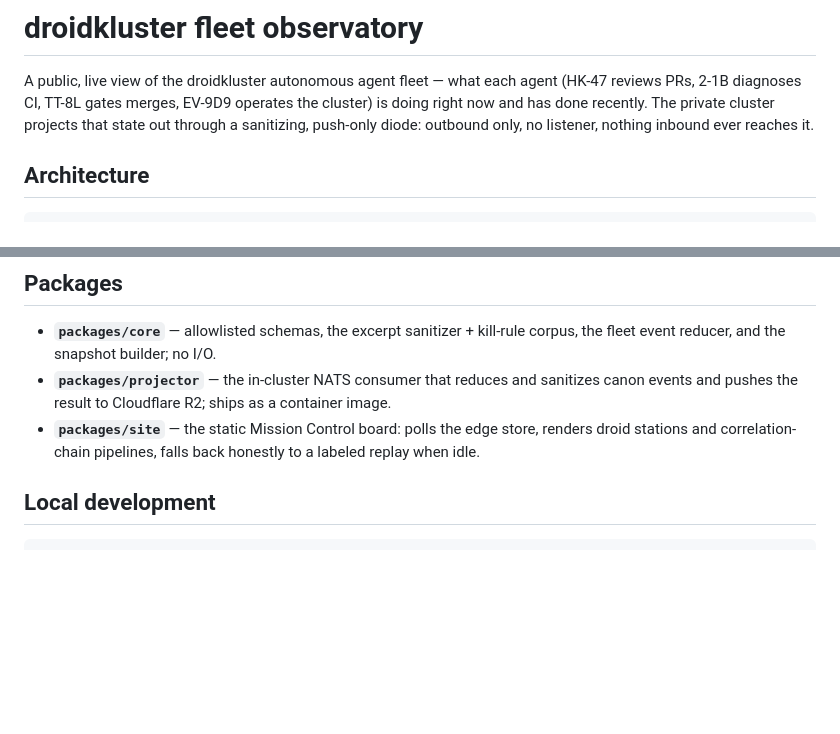
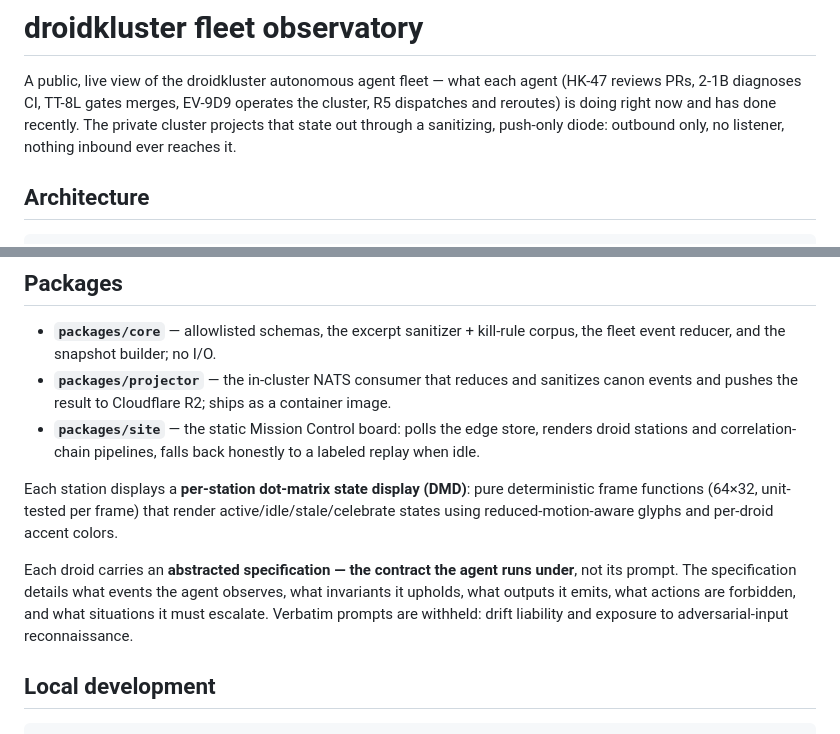
Before and after one commit to syntax922/droidkluster-observatory, a Markdown page: README.md, 2 parts joined by grey strips. Rendered like a GitHub page; blank space fills up the shorter version.

Commit message:
docs: phase 2 — DMD, doctrine cards, R5

````diff
--- a/README.md
+++ b/README.md
@@ -2,7 +2,7 @@
 
 A public, live view of the droidkluster autonomous agent fleet — what
 each agent (HK-47 reviews PRs, 2-1B diagnoses CI, TT-8L gates merges,
-EV-9D9 operates the cluster) is doing right now and has done recently.
+EV-9D9 operates the cluster, R5 dispatches and reroutes) is doing right now and has done recently.
 The private cluster projects that state out through a sanitizing,
 push-only diode: outbound only, no listener, nothing inbound ever
 reaches it.
@@ -49,6 +49,16 @@ source stay private. This repo is public code, private deployment.
 - **`packages/projector`** — the in-cluster NATS consumer that reduces and sanitizes canon events and pushes the result to Cloudflare R2; ships as a container image.
 - **`packages/site`** — the static Mission Control board: polls the edge store, renders droid stations and correlation-chain pipelines, falls back honestly to a labeled replay when idle.
 
+Each station displays a **per-station dot-matrix state display (DMD)**: pure deterministic
+frame functions (64×32, unit-tested per frame) that render active/idle/stale/celebrate
+states using reduced-motion-aware glyphs and per-droid accent colors.
+
+Each droid carries an **abstracted specification — the contract the agent runs under**,
+not its prompt. The specification details what events the agent observes, what invariants
+it upholds, what outputs it emits, what actions are forbidden, and what situations it must
+escalate. Verbatim prompts are withheld: drift liability and exposure to adversarial-input
+reconnaissance.
+
 ## Local development
 
 ```bash
````
Also changed, not shown: THREAT_MODEL.md (+1 -1 lines).
